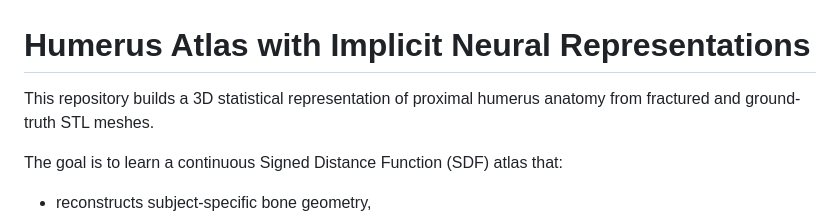
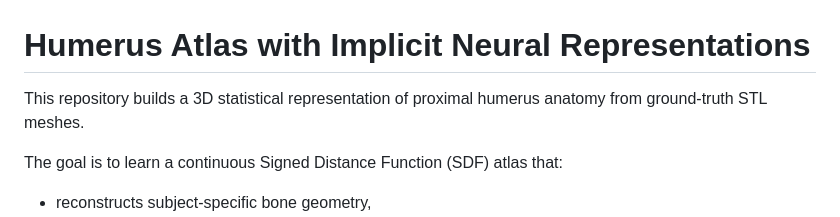
Before and after one commit to CSE291g-MIC-winter-2026/humerus_atlas_building, a Markdown page: README.md, the part around the change. Drawn GitHub-style.

Commit message:
Update README to clarify STL mesh sources
Removed mention of fractured meshes from the README.

```diff
--- a/README.md
+++ b/README.md
@@ -1,6 +1,6 @@
 # Humerus Atlas with Implicit Neural Representations
 
-This repository builds a 3D statistical representation of proximal humerus anatomy from fractured and ground-truth STL meshes.
+This repository builds a 3D statistical representation of proximal humerus anatomy from ground-truth STL meshes.
 
 The goal is to learn a continuous Signed Distance Function (SDF) atlas that:
 
```
